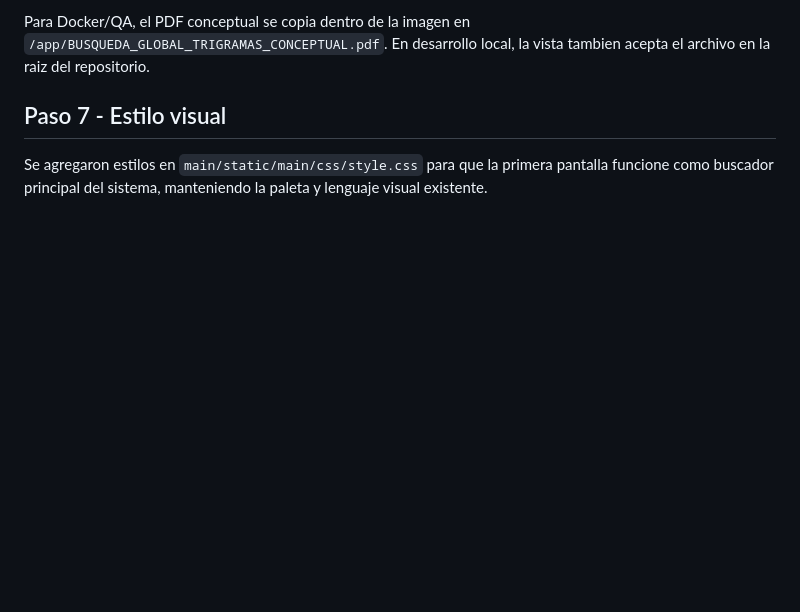
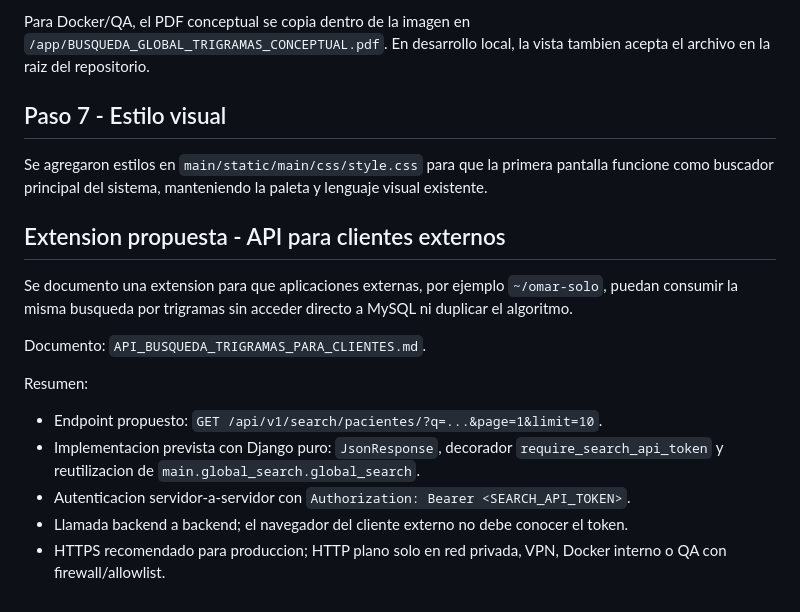
Before and after one commit to elmunyeco/ogtomar, a Markdown page: IMPLEMENTACION_BUSQUEDA_GLOBAL_TRIGRAMAS.md, the part around the change. GitHub-like rendering; blank space fills up the shorter version.

Commit message:
Documenta API externa de búsqueda por trigramas

```diff
--- a/IMPLEMENTACION_BUSQUEDA_GLOBAL_TRIGRAMAS.md
+++ b/IMPLEMENTACION_BUSQUEDA_GLOBAL_TRIGRAMAS.md
@@ -99,3 +99,17 @@ Para Docker/QA, el PDF conceptual se copia dentro de la imagen en `/app/BUSQUEDA
 ## Paso 7 - Estilo visual
 
 Se agregaron estilos en `main/static/main/css/style.css` para que la primera pantalla funcione como buscador principal del sistema, manteniendo la paleta y lenguaje visual existente.
+
+## Extension propuesta - API para clientes externos
+
+Se documento una extension para que aplicaciones externas, por ejemplo `~/omar-solo`, puedan consumir la misma busqueda por trigramas sin acceder directo a MySQL ni duplicar el algoritmo.
+
+Documento: `API_BUSQUEDA_TRIGRAMAS_PARA_CLIENTES.md`.
+
+Resumen:
+
+- Endpoint propuesto: `GET /api/v1/search/pacientes/?q=...&page=1&limit=10`.
+- Implementacion prevista con Django puro: `JsonResponse`, decorador `require_search_api_token` y reutilizacion de `main.global_search.global_search`.
+- Autenticacion servidor-a-servidor con `Authorization: Bearer <SEARCH_API_TOKEN>`.
+- Llamada backend a backend; el navegador del cliente externo no debe conocer el token.
+- HTTPS recomendado para produccion; HTTP plano solo en red privada, VPN, Docker interno o QA con firewall/allowlist.
```
Also changed, not shown: API_BUSQUEDA_TRIGRAMAS_PARA_CLIENTES.md (added, +244 -0 lines).
